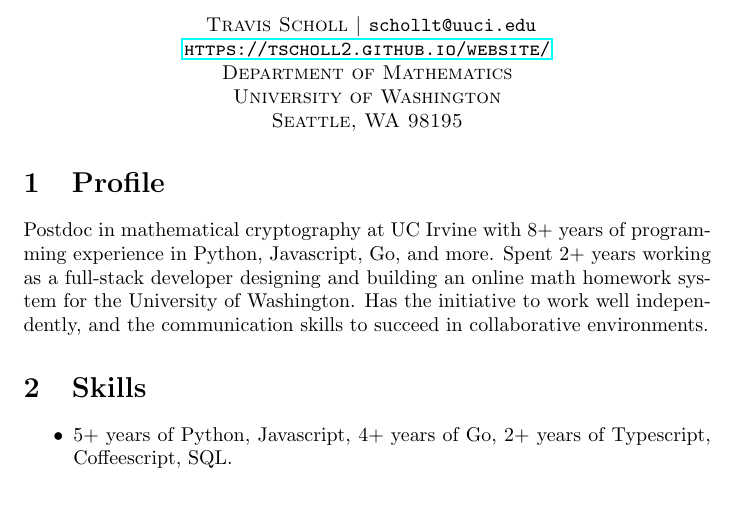
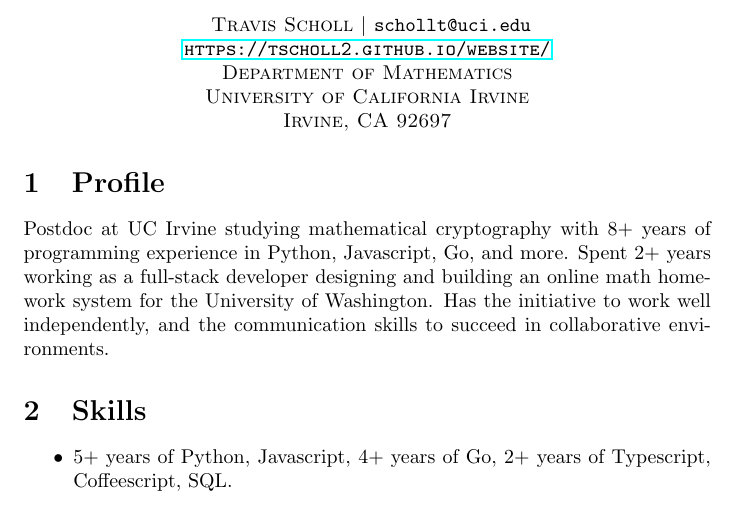
Before and after one commit to tscholl2/mathweb, a LaTeX CV (cv/resume.tex): part of the page, cut so that both start at the same text. Compiled offline with pdfLaTeX.

Commit message:
update location and email

```diff
--- a/cv/resume.tex
+++ b/cv/resume.tex
@@ -8,16 +8,16 @@
 
 	\begin{center}
 	\textsc{
-		Travis Scholl $\vert$ {\tt schollt@uuci.edu} \\ \url{https://tscholl2.github.io/website/} \\
+		Travis Scholl $\vert$ {\tt schollt@uci.edu} \\ \url{https://tscholl2.github.io/website/} \\
 		Department of Mathematics \\
-		University of Washington \\
-		Seattle, WA 98195
+		University of California Irvine \\
+		Irvine, CA 92697
 	}
 	\end{center}
 
 	\section{Profile}
 
-	Postdoc in mathematical cryptography at UC Irvine with 8+ years of programming experience in Python, Javascript, Go, and more. Spent 2+ years working as a full-stack developer designing and building an online math homework system for the University of Washington. Has the initiative to work well independently, and the communication skills to succeed in collaborative environments.
+	Postdoc at UC Irvine studying mathematical cryptography with 8+ years of programming experience in Python, Javascript, Go, and more. Spent 2+ years working as a full-stack developer designing and building an online math homework system for the University of Washington. Has the initiative to work well independently, and the communication skills to succeed in collaborative environments.
 
 	\section{Skills}
 
```
Also changed, not shown: cv/resume.pdf.
